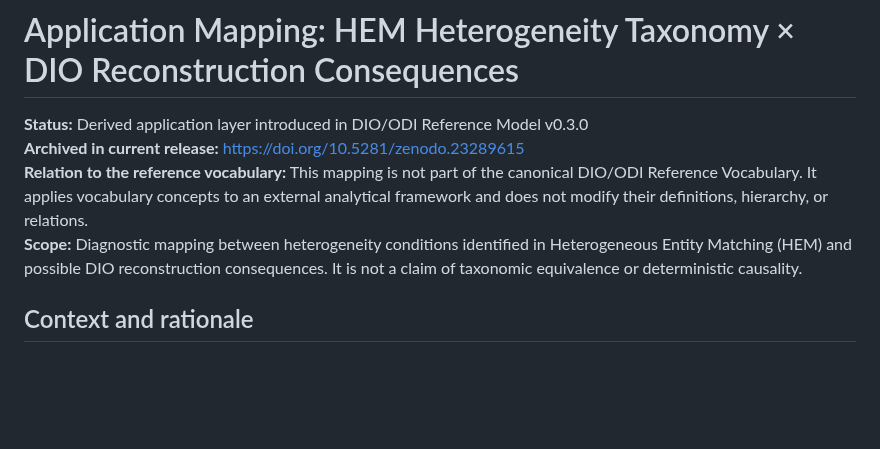
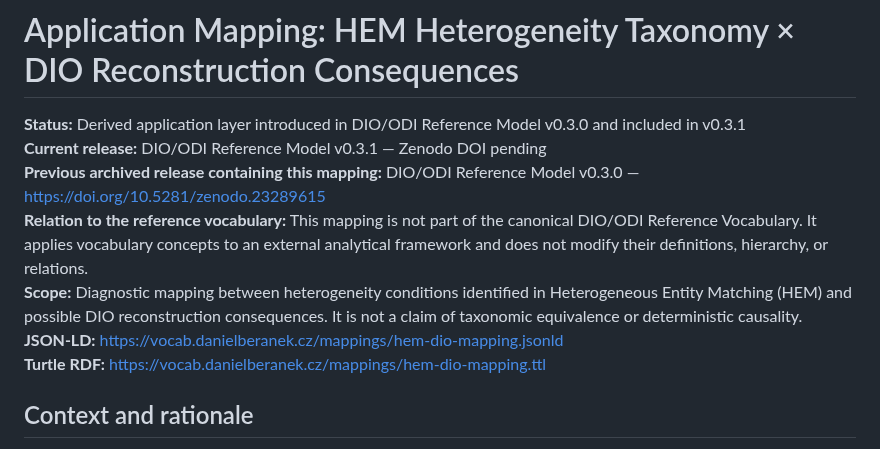
Before and after one commit to dan-beranek/dio-odi-reference-model, a Markdown page: mappings/hem-dio-mapping.md, the part around the change. GitHub-like rendering; blank space fills up the shorter version.

Commit message:
Prepare HEM mapping source for v0.3.1 Turtle release

```diff
--- a/mappings/hem-dio-mapping.md
+++ b/mappings/hem-dio-mapping.md
@@ -1,9 +1,12 @@
 # Application Mapping: HEM Heterogeneity Taxonomy × DIO Reconstruction Consequences
 
-**Status:** Derived application layer introduced in DIO/ODI Reference Model v0.3.0
-**Archived in current release:** https://doi.org/10.5281/zenodo.23289615
+**Status:** Derived application layer introduced in DIO/ODI Reference Model v0.3.0 and included in v0.3.1
+**Current release:** DIO/ODI Reference Model v0.3.1 — Zenodo DOI pending
+**Previous archived release containing this mapping:** DIO/ODI Reference Model v0.3.0 — https://doi.org/10.5281/zenodo.23289615
 **Relation to the reference vocabulary:** This mapping is not part of the canonical DIO/ODI Reference Vocabulary. It applies vocabulary concepts to an external analytical framework and does not modify their definitions, hierarchy, or relations.
 **Scope:** Diagnostic mapping between heterogeneity conditions identified in Heterogeneous Entity Matching (HEM) and possible DIO reconstruction consequences. It is not a claim of taxonomic equivalence or deterministic causality.
+**JSON-LD:** https://vocab.danielberanek.cz/mappings/hem-dio-mapping.jsonld
+**Turtle RDF:** https://vocab.danielberanek.cz/mappings/hem-dio-mapping.ttl
 
 ## Context and rationale
 
```
